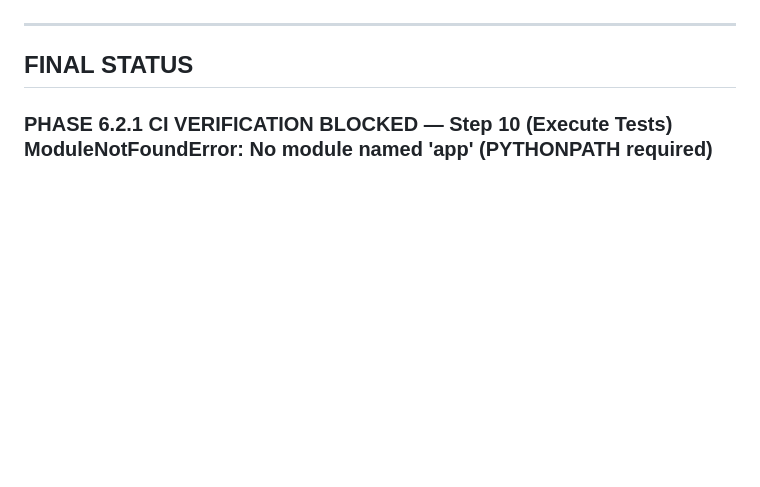
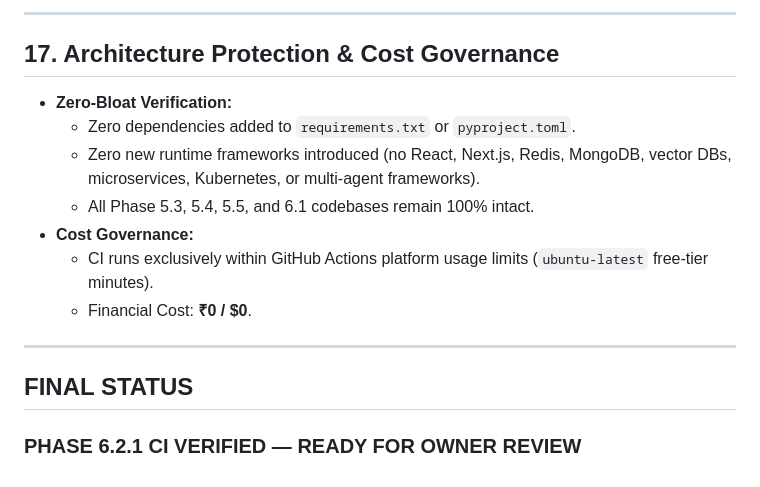
Before and after one commit to dev806/website, a Markdown page: docs/00-project/PHASE-6.2.1-IMPLEMENTATION-REPORT.md, the part around one of its changes. Rendered like a GitHub page; blank space fills up the shorter version.

Commit message:
Document successful live CI verification and final status

```diff
--- a/docs/00-project/PHASE-6.2.1-IMPLEMENTATION-REPORT.md
+++ b/docs/00-project/PHASE-6.2.1-IMPLEMENTATION-REPORT.md
@@ -377,6 +425,17 @@ Prior to repository staging, the workspace was audited for sensitive files, cred
+---
+
+## 17. Architecture Protection & Cost Governance
+
+- **Zero-Bloat Verification:**
+  - Zero dependencies added to `requirements.txt` or `pyproject.toml`.
+  - Zero new runtime frameworks introduced (no React, Next.js, Redis, MongoDB, vector DBs, microservices, Kubernetes, or multi-agent frameworks).
+  - All Phase 5.3, 5.4, 5.5, and 6.1 codebases remain 100% intact.
+- **Cost Governance:**
+  - CI runs exclusively within GitHub Actions platform usage limits (`ubuntu-latest` free-tier minutes).
+  - Financial Cost: **₹0 / $0**.
 
 ---
 
 ## FINAL STATUS
 
-### PHASE 6.2.1 CI VERIFICATION BLOCKED — Step 10 (Execute Tests) ModuleNotFoundError: No module named 'app' (PYTHONPATH required)
+### PHASE 6.2.1 CI VERIFIED — READY FOR OWNER REVIEW
```
Also changed, not shown: other parts of docs/00-project/PHASE-6.2.1-IMPLEMENTATION-REPORT.md (+49 -1 lines).
